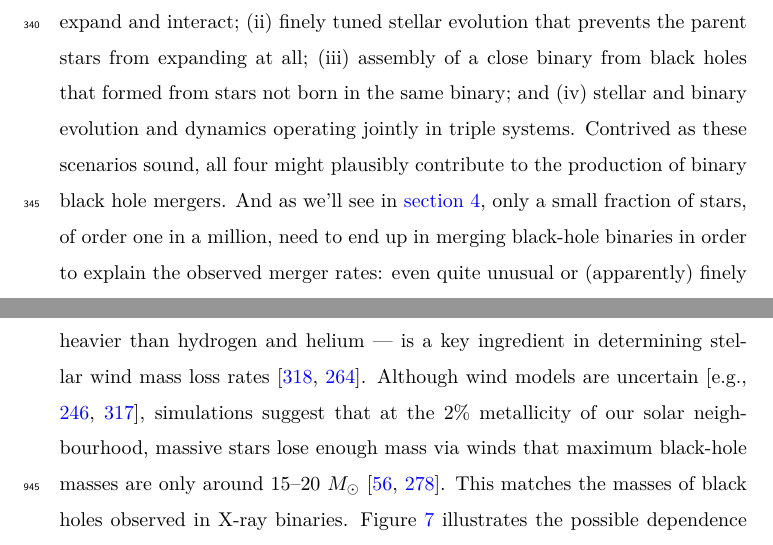
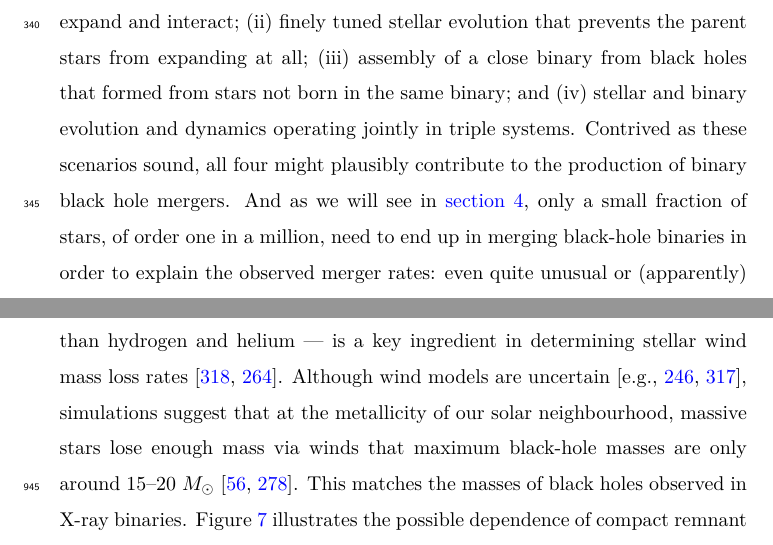
Before and after one commit to ilyamandel/RMP-BBH, a LaTeX paper (RMPreview.tex): two parts of pages 16 and 39 of 68, joined at a grey line, cut so that both start at the same text. Compiled offline with pdfLaTeX.

Commit message:
Implemented more of Vicky's suggestions

```diff
--- a/RMPreview.tex
+++ b/RMPreview.tex
@@ -251,7 +251,7 @@ When the detection of GW150914 was first announced, many were surprised that it
 
 \textbf{So then why do the gravitational-wave sources exist at all?} Given the above, one might conclude that gravitational-wave driven compact binary mergers should not exist. Yet their existence and detection were expected \citep{ratesdoc}. In fact, \citet{Dyson:1962} conjectured about the existence of merging neutron star binaries even before the first neutron star was observed; \citet{Tutukov:1973} predicted that binary compact objects must naturally (albeit rarely, and at wide separations in their model) form as a result of massive binary evolution; \citet{vdHDeLoore:1973} argued that tight high-mass X-ray binaries -- progenitors of compact object binaries -- must also form; and the Hulse--Taylor binary pulsar \citep{HulseTaylor:1975} demonstrated the existence of binary compact objects that would merge within the age of the Universe \citep[for early explanations of its formation in the context of binary evolution, see][]{FlanneryvdH:1975,DeLoore:1975}.
 
-The proposed formation scenarios for merging compact-object binaries generally fall into two broad categories: the evolution of isolated binaries composed of two massive stars and binaries which form or merge with the assistance of gravitational dynamical interactions.  Below, we discuss four examples of these scenarios: (i) finely tuned binary evolution that brings the stars closer as they expand and interact; (ii) finely tuned stellar evolution that prevents the parent stars from expanding at all; (iii) assembly of a close binary from black holes that formed from stars not born in the same binary; and (iv) stellar and binary evolution and dynamics operating jointly in triple systems.   Contrived as these scenarios sound, all four might plausibly contribute to the production of binary black hole mergers.  And as we'll see in \autoref{merge}, only a small fraction of stars, of order one in a million, need to end up in merging black-hole binaries in order to explain the observed merger rates: even quite unusual or (apparently) finely tuned evolutionary pathways could therefore be viable candidates.
+The proposed formation scenarios for merging compact-object binaries generally fall into two broad categories: the evolution of isolated binaries composed of two massive stars and binaries which form or merge with the assistance of gravitational dynamical interactions.  Below, we discuss four examples of these scenarios: (i) finely tuned binary evolution that brings the stars closer as they expand and interact; (ii) finely tuned stellar evolution that prevents the parent stars from expanding at all; (iii) assembly of a close binary from black holes that formed from stars not born in the same binary; and (iv) stellar and binary evolution and dynamics operating jointly in triple systems.   Contrived as these scenarios sound, all four might plausibly contribute to the production of binary black hole mergers.  And as we will see in \autoref{merge}, only a small fraction of stars, of order one in a million, need to end up in merging black-hole binaries in order to explain the observed merger rates: even quite unusual or (apparently) finely tuned evolutionary pathways could therefore be viable candidates.
 
 We explore these four formation scenarios in more detail below. We will not discuss some of the more exotic proposed mechanisms, such as the fragmentation of a single stellar core into two black holes \citep{Loeb:2016} (\citet{Woosley:2016} and \citet{Dai:2017} discuss the problems with this picture).
 
@@ -441,7 +441,7 @@ The evolutionary history of merging black holes also depends on their formation
 
 Black-hole masses are set by the mass of the parent star at the end of stellar evolution, preceding the collapse or supernova explosion, and by the amount of ejecta during the supernova. Observational evidence and collapse models suggest that sufficiently massive stellar cores may completely collapse into black holes \citep[for a review, see][]{Mirabel:2016}. Thus, the mass of the stellar core --- the convective region in the centre of the star where nuclear fusion proceeds from hydrogen through helium, carbon, oxygen, and so on to iron --- determines the ultimate black-hole mass.  If left unperturbed, a third to a half of the mass of a massive star will end up in a carbon--oxygen core, and thereby in the black-hole remnant.
 
-The intense radiation from massive stars with luminosities $\gtrsim 10^5 L_\odot$ drives significant winds, which can remove a large amount of material from the star. The mass of the star at the end of stellar evolution can thus be much lower than the star's initial mass, and the mass of the resulting compact object can therefore be much lower than $1/3$ of the initial stellar mass. Metals like iron, with their many absorption lines, are particularly efficient at capturing the stellar radiation and transforming it into outward momentum.  Therefore, the metal fraction, or metallicity  --- the fraction $Z$ of the star's mass contained in elements heavier than hydrogen and helium --- is a key ingredient in determining stellar wind mass loss rates \citep{Vink:2001,Sander:2020}. Although wind models are uncertain \citep[e.g.,][]{Renzo:2017,Vink:2017}, simulations suggest that at the 2\% metallicity of our solar neighbourhood, massive stars lose enough mass via winds that maximum black-hole masses are only around 15--20 $M_\odot$ \citep{Belczynski:2009,Spera:2015}. This matches the masses of black holes observed in X-ray binaries. Figure \ref{fig:BHremnant} illustrates the possible dependence of compact remnant mass on metallicity.
+The intense radiation from massive stars with luminosities $\gtrsim 10^5 L_\odot$ drives significant winds, which can remove a large amount of material from the star. The mass of the star at the end of stellar evolution can thus be much lower than the star's initial mass, and the mass of the resulting compact object can therefore be much lower than $1/3$ of the initial stellar mass. Metals like iron, with their many absorption lines, are particularly efficient at capturing the stellar radiation and transforming it into outward momentum.  Therefore, the metal fraction, or metallicity  --- the fraction $Z$ of the star's mass contained in elements heavier than hydrogen and helium --- is a key ingredient in determining stellar wind mass loss rates \citep{Vink:2001,Sander:2020}. Although wind models are uncertain \citep[e.g.,][]{Renzo:2017,Vink:2017}, simulations suggest that at the metallicity of our solar neighbourhood, massive stars lose enough mass via winds that maximum black-hole masses are only around 15--20 $M_\odot$ \citep{Belczynski:2009,Spera:2015}. This matches the masses of black holes observed in X-ray binaries. Figure \ref{fig:BHremnant} illustrates the possible dependence of compact remnant mass on metallicity.
 
 \begin{figure}
 	\centering
```
